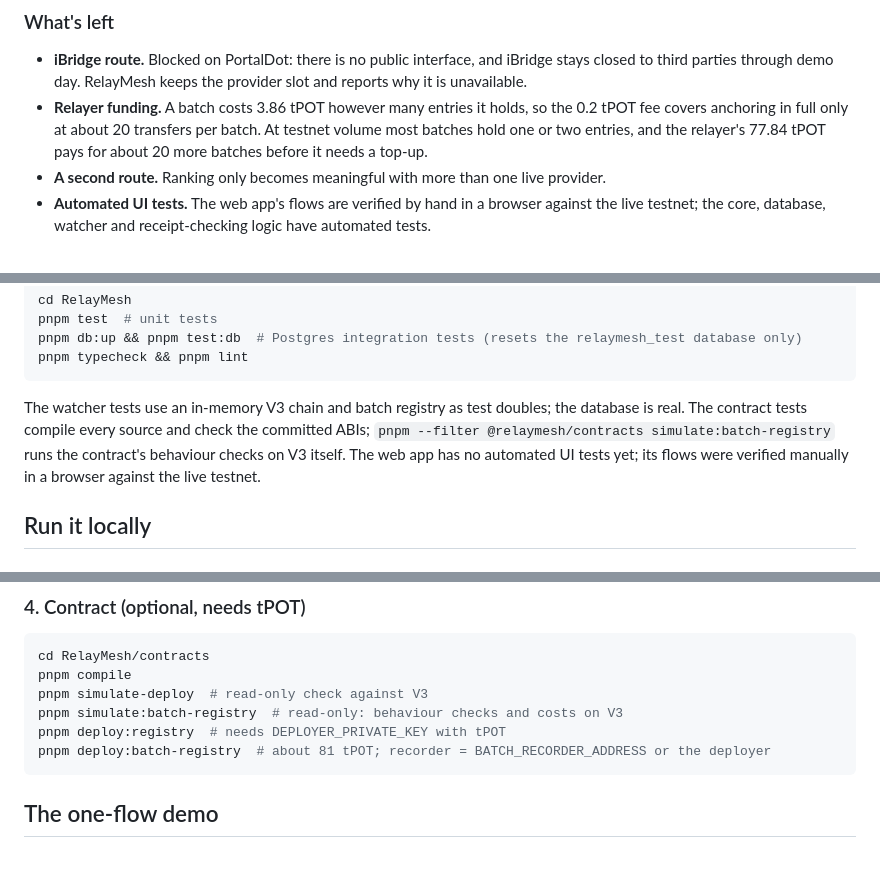
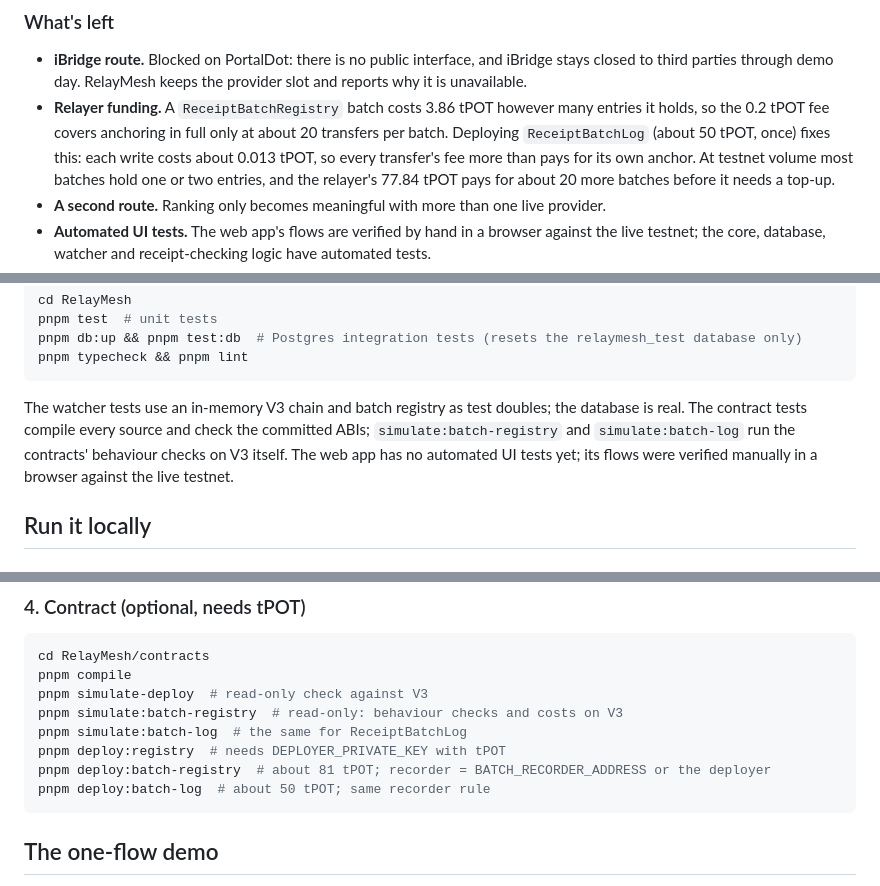
Before and after one commit to Saber1Y/RelayMesh, a Markdown page: README.md, 3 parts joined by grey strips. Drawn GitHub-style; blank space fills up the shorter version.

````diff
--- a/README.md
+++ b/README.md
@@ -365,7 +372,8 @@ The core flow is proven on chain: real signed transfers were quoted, verified, f
 
 - **iBridge route.** Blocked on PortalDot: there is no public interface, and iBridge stays closed to third parties through demo day.
   RelayMesh keeps the provider slot and reports why it is unavailable.
-- **Relayer funding.** A batch costs 3.86 tPOT however many entries it holds, so the 0.2 tPOT fee covers anchoring in full only at about 20 transfers per batch.
+- **Relayer funding.** A `ReceiptBatchRegistry` batch costs 3.86 tPOT however many entries it holds, so the 0.2 tPOT fee covers anchoring in full only at about 20 transfers per batch.
+  Deploying `ReceiptBatchLog` (about 50 tPOT, once) fixes this: each write costs about 0.013 tPOT, so every transfer's fee more than pays for its own anchor.
   At testnet volume most batches hold one or two entries, and the relayer's 77.84 tPOT pays for about 20 more batches before it needs a top-up.
 - **A second route.** Ranking only becomes meaningful with more than one live provider.
 - **Automated UI tests.** The web app's flows are verified by hand in a browser against the live testnet; the core, database, watcher and receipt-checking logic have automated tests.
@@ -393,7 +401,7 @@ pnpm typecheck && pnpm lint
 ```
 
 The watcher tests use an in-memory V3 chain and batch registry as test doubles; the database is real.
-The contract tests compile every source and check the committed ABIs; `pnpm --filter @relaymesh/contracts simulate:batch-registry` runs the contract's behaviour checks on V3 itself.
+The contract tests compile every source and check the committed ABIs; `simulate:batch-registry` and `simulate:batch-log` run the contracts' behaviour checks on V3 itself.
 The web app has no automated UI tests yet; its flows were verified manually in a browser against the live testnet.
 
 ## Run it locally
@@ -429,8 +437,10 @@ cd RelayMesh/contracts
 pnpm compile
 pnpm simulate-deploy  # read-only check against V3
 pnpm simulate:batch-registry  # read-only: behaviour checks and costs on V3
+pnpm simulate:batch-log  # the same for ReceiptBatchLog
 pnpm deploy:registry  # needs DEPLOYER_PRIVATE_KEY with tPOT
 pnpm deploy:batch-registry  # about 81 tPOT; recorder = BATCH_RECORDER_ADDRESS or the deployer
+pnpm deploy:batch-log  # about 50 tPOT; same recorder rule
 ```
 
 ## The one-flow demo
````
Also changed, not shown: other parts of README.md (+14 -6 lines), docs/devlog.md (+24 -0 lines).
